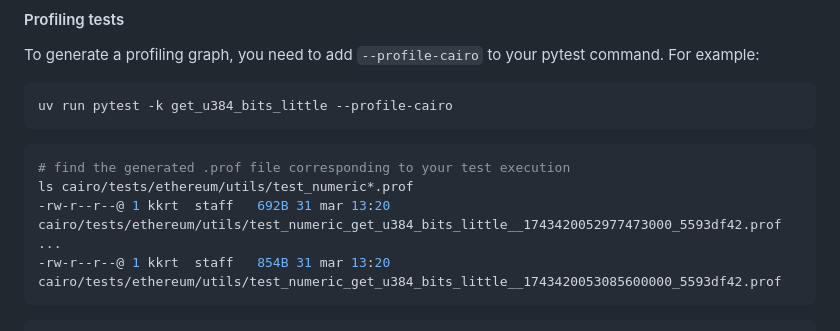
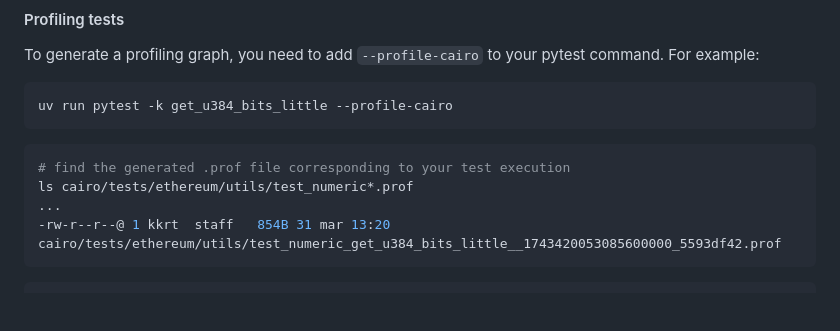
Before and after one commit to kkrt-labs/keth, a Markdown page: README.md, the part around the change. Drawn GitHub-style; blank space fills up the shorter version.

````diff
--- a/README.md
+++ b/README.md
@@ -78,7 +78,6 @@ uv run pytest -k get_u384_bits_little --profile-cairo
 ```bash
 # find the generated .prof file corresponding to your test execution
 ls cairo/tests/ethereum/utils/test_numeric*.prof
--rw-r--r--@ 1 kkrt  staff   692B 31 mar 13:20 cairo/tests/ethereum/utils/test_numeric_get_u384_bits_little__1743420052977473000_5593df42.prof
 ...
 -rw-r--r--@ 1 kkrt  staff   854B 31 mar 13:20 cairo/tests/ethereum/utils/test_numeric_get_u384_bits_little__1743420053085600000_5593df42.prof
 ```
````
